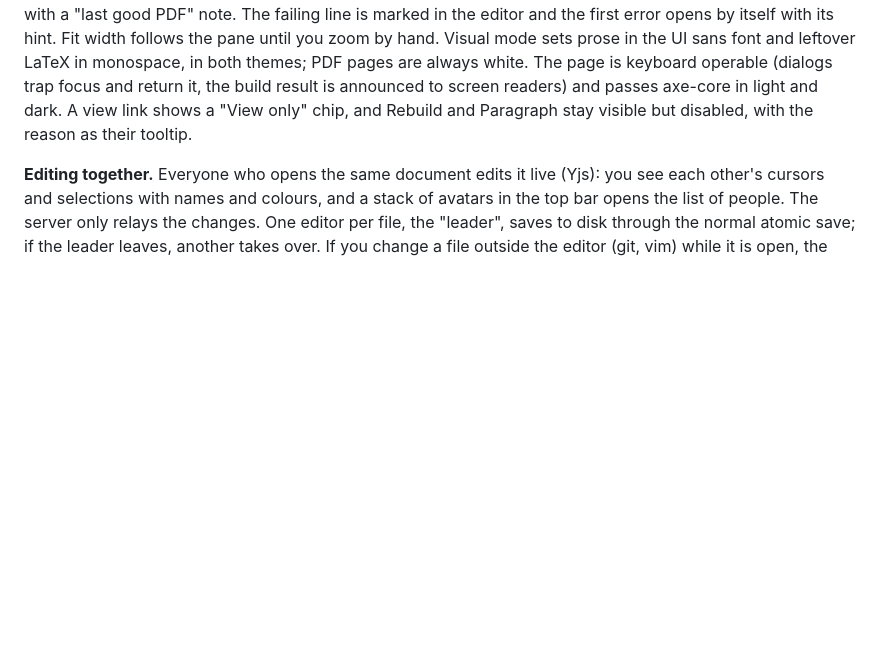
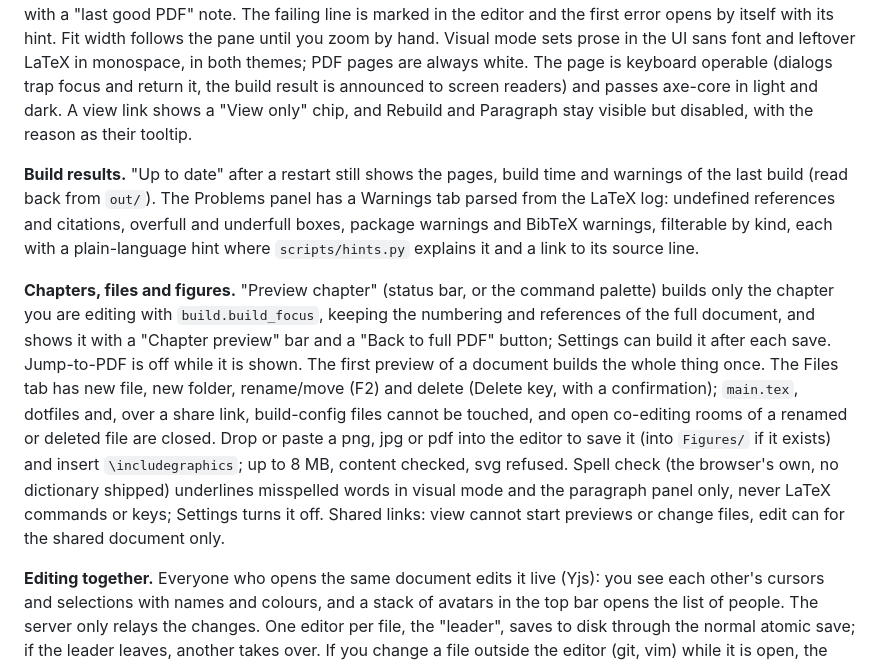
Before and after one commit to NotTahaAli/LatexPipeline, a Markdown page: README.md, the part around the change. Drawn GitHub-style; blank space fills up the shorter version.

Commit message:
README: editor section for warnings, chapter preview, file tree, figure drop, spell check
Co-Authored-By: Claude Opus 5.5 <noreply@anthropic.com>
Claude-Session: https://claude.ai/code/session_01YEvZdxHogV1yeVA979WoBa

```diff
--- a/README.md
+++ b/README.md
@@ -141,6 +141,10 @@ Errors from the build appear in the Problems panel. [`.vscode/settings.json`](.v
 
 **Finding your way.** The first visit shows a one-line quick start (Outline, Visual, Ctrl+K, double-click the PDF); "Got it" hides it for good and More > "Show getting-started tips" brings it back. The Outline lists sections with word counts; hover a row for the target button to set a per-section word goal (stored in this browser; the row fills as you write). While a build runs the top bar counts the seconds and a bar fills against the previous build's time, the empty PDF pane shows a page skeleton instead of a blank, and after a failed build the old PDF stays with a "last good PDF" note. The failing line is marked in the editor and the first error opens by itself with its hint. Fit width follows the pane until you zoom by hand. Visual mode sets prose in the UI sans font and leftover LaTeX in monospace, in both themes; PDF pages are always white. The page is keyboard operable (dialogs trap focus and return it, the build result is announced to screen readers) and passes axe-core in light and dark. A view link shows a "View only" chip, and Rebuild and Paragraph stay visible but disabled, with the reason as their tooltip.
 
+**Build results.** "Up to date" after a restart still shows the pages, build time and warnings of the last build (read back from `out/`). The Problems panel has a Warnings tab parsed from the LaTeX log: undefined references and citations, overfull and underfull boxes, package warnings and BibTeX warnings, filterable by kind, each with a plain-language hint where `scripts/hints.py` explains it and a link to its source line.
+
+**Chapters, files and figures.** "Preview chapter" (status bar, or the command palette) builds only the chapter you are editing with `build.build_focus`, keeping the numbering and references of the full document, and shows it with a "Chapter preview" bar and a "Back to full PDF" button; Settings can build it after each save. Jump-to-PDF is off while it is shown. The first preview of a document builds the whole thing once. The Files tab has new file, new folder, rename/move (F2) and delete (Delete key, with a confirmation); `main.tex`, dotfiles and, over a share link, build-config files cannot be touched, and open co-editing rooms of a renamed or deleted file are closed. Drop or paste a png, jpg or pdf into the editor to save it (into `Figures/` if it exists) and insert `\includegraphics`; up to 8 MB, content checked, svg refused. Spell check (the browser's own, no dictionary shipped) underlines misspelled words in visual mode and the paragraph panel only, never LaTeX commands or keys; Settings turns it off. Shared links: view cannot start previews or change files, edit can for the shared document only.
+
 **Editing together.** Everyone who opens the same document edits it live (Yjs): you see each other's cursors and selections with names and colours, and a stack of avatars in the top bar opens the list of people. The server only relays the changes. One editor per file, the "leader", saves to disk through the normal atomic save; if the leader leaves, another takes over. If you change a file outside the editor (git, vim) while it is open, the change is merged into the shared text instead of overwriting anyone's typing. If the connection drops, you can keep typing; the edits merge when it returns, over WebSocket or the long-poll fallback.
 
 **Sharing.** `python scripts/serve.py --share [cloudflared|ngrok|localtunnel|pinggy|localhost.run|auto]` (or Share in the top bar) starts a tunnel and prints two links for the first document: a view link (read-only source, PDF and outline) and an edit link (edit the document's files and rebuild it). `auto` picks the first installed of cloudflared, ngrok, npx localtunnel, then ssh (pinggy, localhost.run); with none installed it tells you what to install. No link works after you stop sharing or quit.
```
